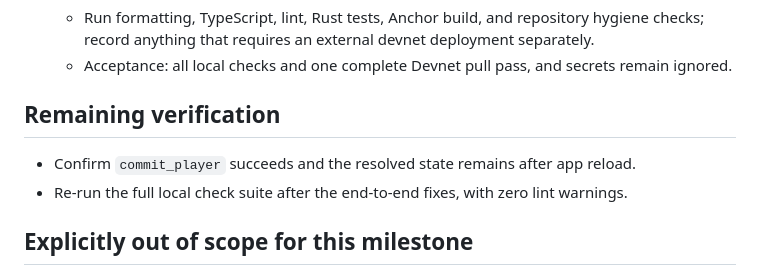
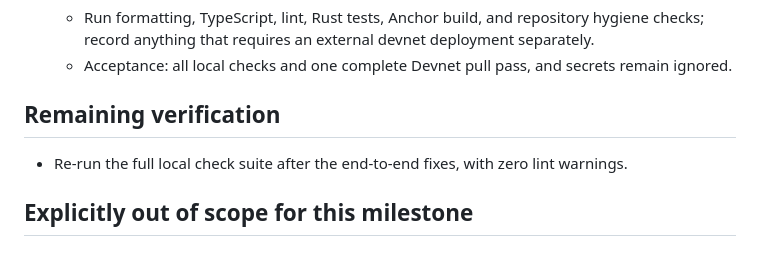
Before and after one commit to notcodesid/Summon, a Markdown page: docs/BACKEND_TODO.md, the part around one of its changes. Drawn GitHub-style.

Commit message:
Verify state hydration after reload

```diff
--- a/docs/BACKEND_TODO.md
+++ b/docs/BACKEND_TODO.md
@@ -94,7 +94,6 @@ mobile app.
 
 ## Remaining verification
 
-- Confirm `commit_player` succeeds and the resolved state remains after app reload.
 - Re-run the full local check suite after the end-to-end fixes, with zero lint warnings.
 
 ## Explicitly out of scope for this milestone
```
Also changed, not shown: other parts of docs/BACKEND_TODO.md (+1 -1 lines).
